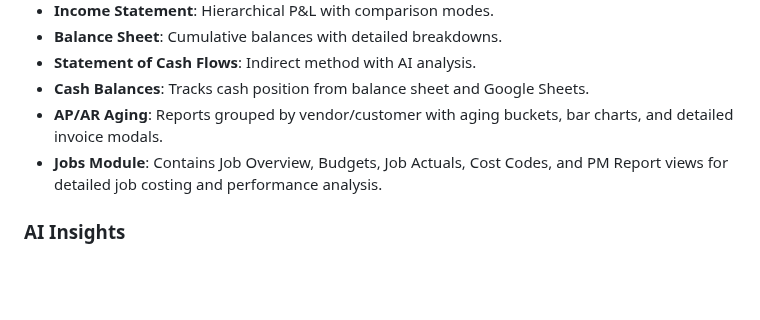
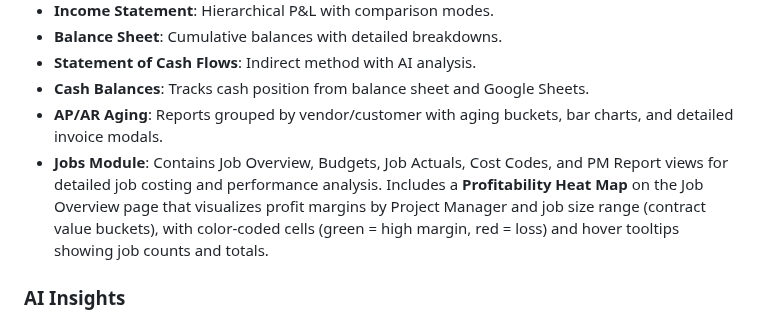
Before and after one commit to josh987123/ftg-dashboard, a Markdown page: replit.md, the part around the change. GitHub-like rendering; blank space fills up the shorter version.

Commit message:
Add profitability heat map to job overview page
Document the new Profitability Heat Map feature in replit.md, detailing its structure and functionality.

Replit-Commit-Author: Agent
Replit-Commit-Session-Id: e9ba5a1b-3690-46b8-8674-af9e9e991821
Replit-Commit-Checkpoint-Type: full_checkpoint
Replit-Commit-Event-Id: 29c77677-202a-4c3d-bda1-7db1ceea2c8d
Replit-Commit-Screenshot-Url: https://storage.googleapis.com/screenshot-production-us-central1/c17d42db-48c9-4c77-89de-64c10eeee202/e9ba5a1b-3690-46b8-8674-af9e9e991821/v79wJMr
Replit-Helium-Checkpoint-Created: true

```diff
--- a/replit.md
+++ b/replit.md
@@ -27,7 +27,7 @@ The dashboard provides several key views for financial analysis:
 - **Statement of Cash Flows**: Indirect method with AI analysis.
 - **Cash Balances**: Tracks cash position from balance sheet and Google Sheets.
 - **AP/AR Aging**: Reports grouped by vendor/customer with aging buckets, bar charts, and detailed invoice modals.
-- **Jobs Module**: Contains Job Overview, Budgets, Job Actuals, Cost Codes, and PM Report views for detailed job costing and performance analysis.
+- **Jobs Module**: Contains Job Overview, Budgets, Job Actuals, Cost Codes, and PM Report views for detailed job costing and performance analysis. Includes a **Profitability Heat Map** on the Job Overview page that visualizes profit margins by Project Manager and job size range (contract value buckets), with color-coded cells (green = high margin, red = loss) and hover tooltips showing job counts and totals.
 
 ### AI Insights
 A dedicated AI-powered analysis page aggregates data from all sources to provide strategic business intelligence, including executive summaries, financial health, job performance, cash flow, AR/AP, PM performance, and strategic recommendations.
```
